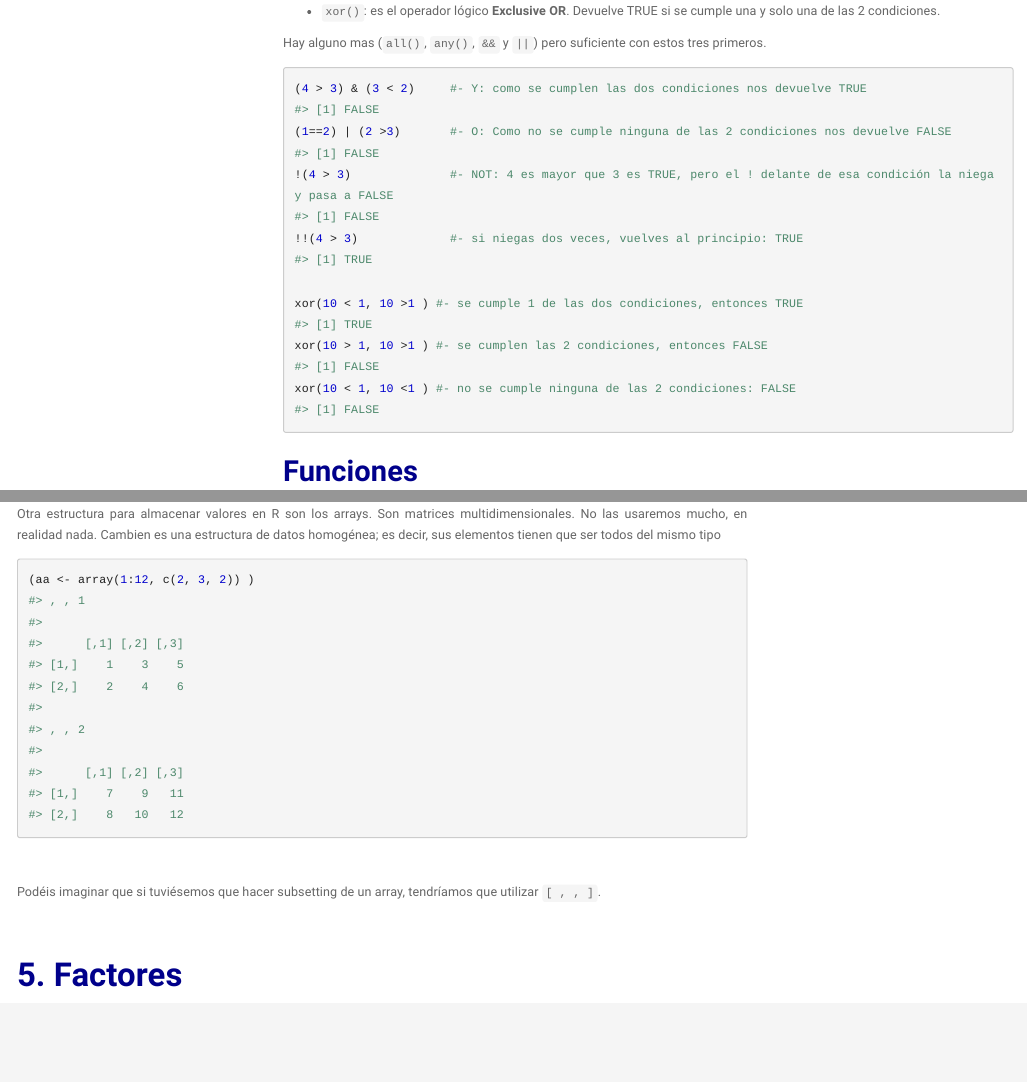
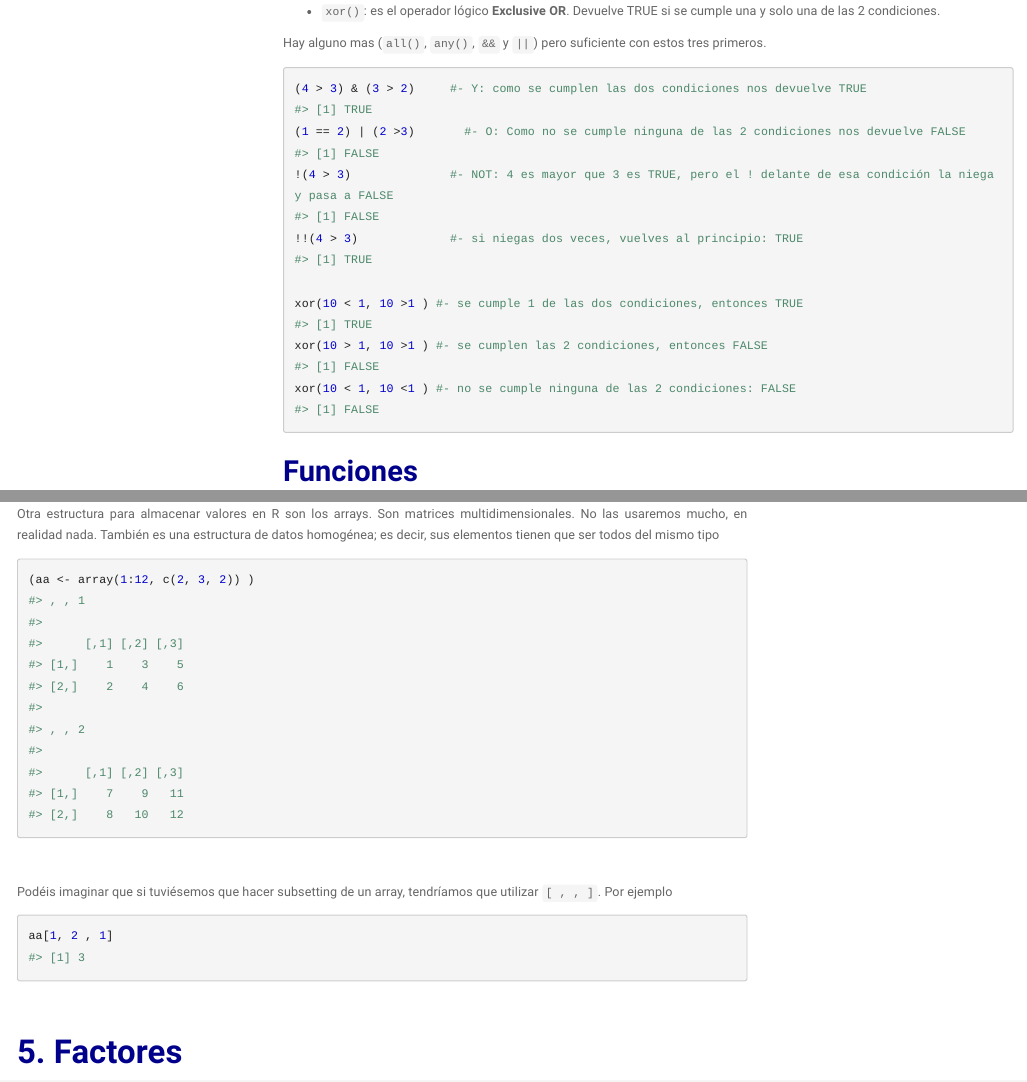
Before and after one commit to perezp44/intro-ds-20-21-web, an R Markdown document (docs/tutoriales/tt_03_R-base.Rmd): the page in a window 1100 px wide, from 7400 px down, and a second part further down, joined at a grey line. Rendered offline with R 4.5, knitr and Pandoc, with nearby package versions; some code elsewhere in the file could not run offline; menus at the side of the page are left out.

Commit message:
ejemplos

````diff
--- a/docs/tutoriales/tt_03_R-base.Rmd
+++ b/docs/tutoriales/tt_03_R-base.Rmd
@@ -411,8 +411,8 @@ Hay alguno mas (`all()`, `any()`, `&&` y `||`) pero suficiente con estos tres pr
 
 
 ```{r}
-(4 > 3) & (3 < 2)     #- Y: como se cumplen las dos condiciones nos devuelve TRUE
-(1==2) | (2 >3)       #- O: Como no se cumple ninguna de las 2 condiciones nos devuelve FALSE
+(4 > 3) & (3 > 2)     #- Y: como se cumplen las dos condiciones nos devuelve TRUE
+(1 == 2) | (2 >3)       #- O: Como no se cumple ninguna de las 2 condiciones nos devuelve FALSE
 !(4 > 3)              #- NOT: 4 es mayor que 3 es TRUE, pero el ! delante de esa condición la niega y pasa a FALSE
 !!(4 > 3)             #- si niegas dos veces, vuelves al principio: TRUE
 
@@ -1195,7 +1195,7 @@ Por supuesto se pueden multiplicar matrices, calcular inversas etc etc...
 # 4.  Arrays
 
 
-Otra estructura para almacenar valores en R son los arrays. Son matrices multidimensionales. No las usaremos mucho, en realidad nada. Cambien es una estructura de datos homogénea; es decir, sus elementos tienen que ser todos del mismo tipo
+Otra estructura para almacenar valores en R son los arrays. Son matrices multidimensionales. No las usaremos mucho, en realidad nada. También es una estructura de datos homogénea; es decir, sus elementos tienen que ser todos del mismo tipo
 
 
 ```{r}
@@ -1204,7 +1204,12 @@ Otra estructura para almacenar valores en R son los arrays. Son matrices multidi
 
 <br>
 
-Podéis imaginar que si tuviésemos que hacer subsetting de un array, tendríamos que utilizar `[ , , ]`.
+Podéis imaginar que si tuviésemos que hacer subsetting de un array, tendríamos que utilizar `[ , , ]`. Por ejemplo
+
+```{r}
+aa[1, 2 , 1]
+```
+
 
 
 <br>
````
Also changed, not shown: 03-calendario.Rmd (+1 -1 lines), docs/tutoriales/tt_04_cargar_datos.Rmd (+1 -1 lines), docs/tutoriales/tt_03_R-base.R, 3 other files.
